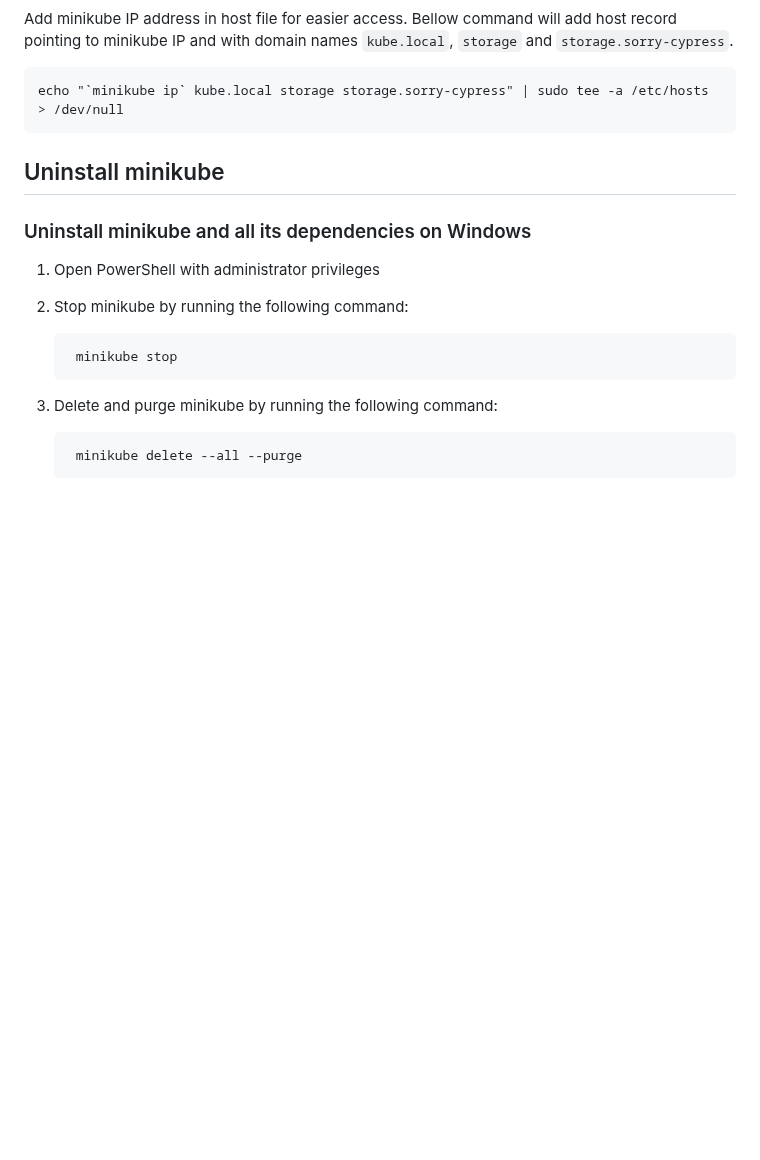
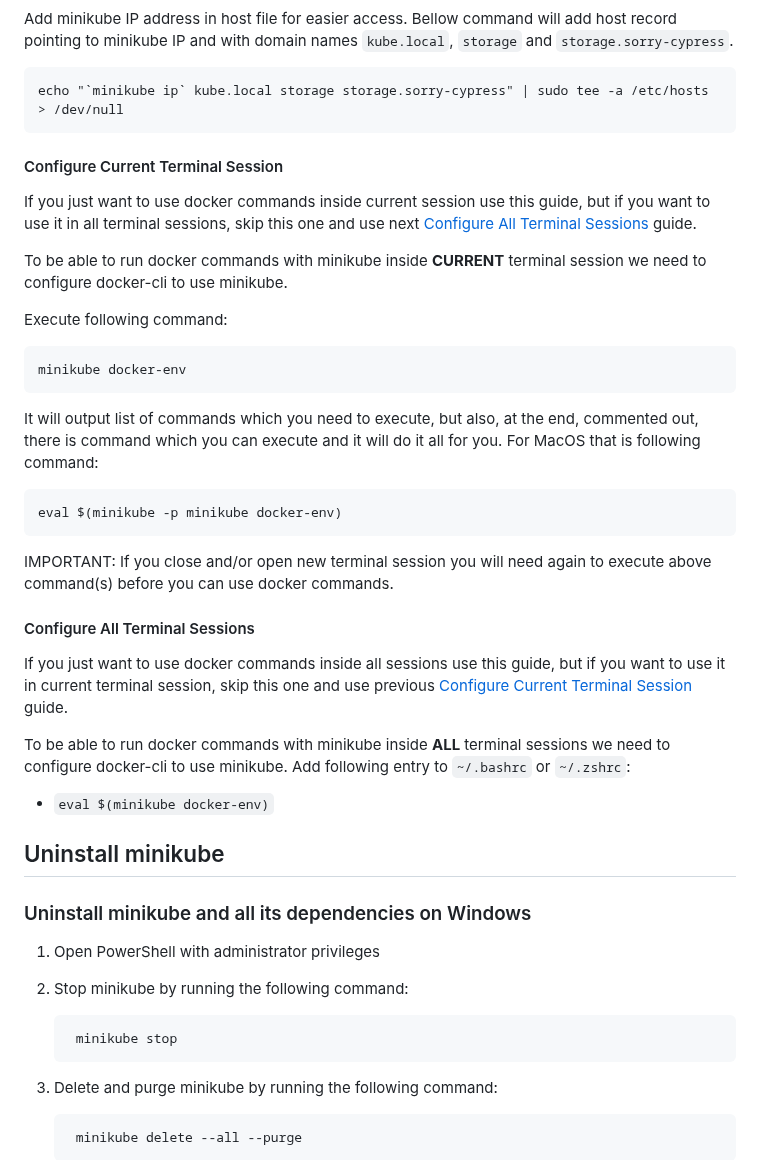
Before and after one commit to milos-pujic/cypress-cucumber-e2e-tests, a Markdown page: docs/minikube-setup.md, the part around one of its changes. Rendered like a GitHub page; blank space fills up the shorter version.

```diff
--- a/docs/minikube-setup.md
+++ b/docs/minikube-setup.md
@@ -242,6 +296,30 @@ To be able to run docker commands with minikube inside all terminal sessions we
 Add minikube IP address in host file for easier access. Bellow command will add host record pointing to minikube IP and with domain names `kube.local`, `storage` and `storage.sorry-cypress`.
 
     echo "`minikube ip` kube.local storage storage.sorry-cypress" | sudo tee -a /etc/hosts > /dev/null
+
+#### Configure Current Terminal Session
+
+If you just want to use docker commands inside current session use this guide, but if you want to use it in all terminal sessions, skip this one and use next [Configure All Terminal Sessions](#configure-all-terminal-sessions) guide.
+
+To be able to run docker commands with minikube inside **CURRENT** terminal session we need to configure docker-cli to use minikube.
+
+Execute following command:
+
+    minikube docker-env
+
+It will output list of commands which you need to execute, but also, at the end, commented out, there is command which you can execute and it will do it all for you. For MacOS that is following command:
+
+    eval $(minikube -p minikube docker-env)
+
+IMPORTANT: If you close and/or open new terminal session you will need again to execute above command(s) before you can use docker commands.
+
+#### Configure All Terminal Sessions
+
+If you just want to use docker commands inside all sessions use this guide, but if you want to use it in current terminal session, skip this one and use previous [Configure Current Terminal Session](#configure-current-terminal-session) guide.
+
+To be able to run docker commands with minikube inside **ALL** terminal sessions we need to configure docker-cli to use minikube. Add following entry to `~/.bashrc` or `~/.zshrc`:
+
+- `eval $(minikube docker-env)`
 
 ## Uninstall minikube
 
```
Also changed, not shown: other parts of docs/minikube-setup.md (+59 -5 lines).
